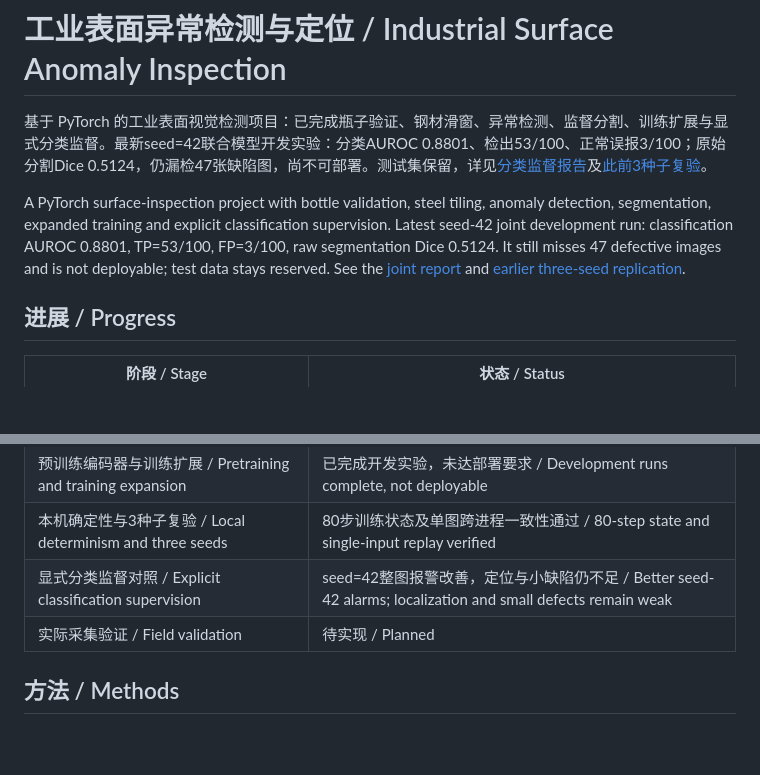
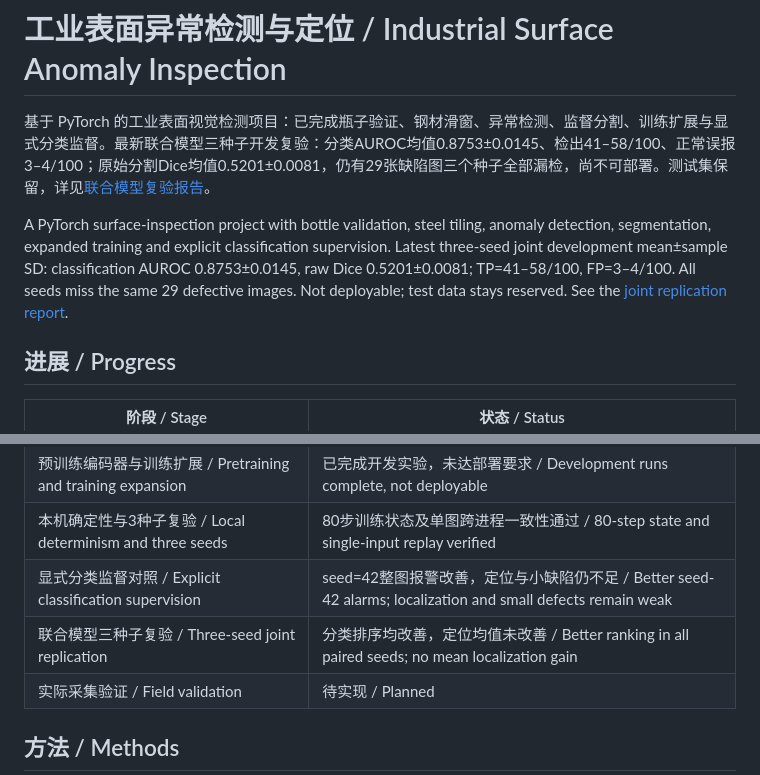
Before and after one commit to Zhiguo-Hu/industrial-surface-anomaly-inspection, a Markdown page: README.md, 2 parts joined by grey strips. Rendered like a GitHub page; blank space fills up the shorter version.

```diff
--- a/README.md
+++ b/README.md
@@ -1,8 +1,8 @@
 # 工业表面异常检测与定位 / Industrial Surface Anomaly Inspection
 
-基于 PyTorch 的工业表面视觉检测项目：已完成瓶子验证、钢材滑窗、异常检测、监督分割、训练扩展与显式分类监督。最新seed=42联合模型开发实验：分类AUROC 0.8801、检出53/100、正常误报3/100；原始分割Dice 0.5124，仍漏检47张缺陷图，尚不可部署。测试集保留，详见[分类监督报告](reports/joint_classification_experiments.md)及[此前3种子复验](reports/deterministic_replication.md)。
+基于 PyTorch 的工业表面视觉检测项目：已完成瓶子验证、钢材滑窗、异常检测、监督分割、训练扩展与显式分类监督。最新联合模型三种子开发复验：分类AUROC均值0.8753±0.0145、检出41–58/100、正常误报3–4/100；原始分割Dice均值0.5201±0.0081，仍有29张缺陷图三个种子全部漏检，尚不可部署。测试集保留，详见[联合模型复验报告](reports/joint_multiseed_replication.md)。
 
-A PyTorch surface-inspection project with bottle validation, steel tiling, anomaly detection, segmentation, expanded training and explicit classification supervision. Latest seed-42 joint development run: classification AUROC 0.8801, TP=53/100, FP=3/100, raw segmentation Dice 0.5124. It still misses 47 defective images and is not deployable; test data stays reserved. See the [joint report](reports/joint_classification_experiments.md) and [earlier three-seed replication](reports/deterministic_replication.md).
+A PyTorch surface-inspection project with bottle validation, steel tiling, anomaly detection, segmentation, expanded training and explicit classification supervision. Latest three-seed joint development mean±sample SD: classification AUROC 0.8753±0.0145, raw Dice 0.5201±0.0081; TP=41–58/100, FP=3–4/100. All seeds miss the same 29 defective images. Not deployable; test data stays reserved. See the [joint replication report](reports/joint_multiseed_replication.md).
 
 ## 进展 / Progress
 
@@ -18,6 +18,7 @@ A PyTorch surface-inspection project with bottle validation, steel tiling, anoma
 | 预训练编码器与训练扩展 / Pretraining and training expansion | 已完成开发实验，未达部署要求 / Development runs complete, not deployable |
 | 本机确定性与3种子复验 / Local determinism and three seeds | 80步训练状态及单图跨进程一致性通过 / 80-step state and single-input replay verified |
 | 显式分类监督对照 / Explicit classification supervision | seed=42整图报警改善，定位与小缺陷仍不足 / Better seed-42 alarms; localization and small defects remain weak |
+| 联合模型三种子复验 / Three-seed joint replication | 分类排序均改善，定位均值未改善 / Better ranking in all paired seeds; no mean localization gain |
 | 实际采集验证 / Field validation | 待实现 / Planned |
 
 ## 方法 / Methods
```
Also changed, not shown: other parts of README.md (+32 -0 lines), reports/joint_classification_experiments.md (+4 -0 lines), reports/joint_multiseed_replication.md (added, +138 -0 lines), reports/steel_joint_multiseed.png (added), 9 other files.
